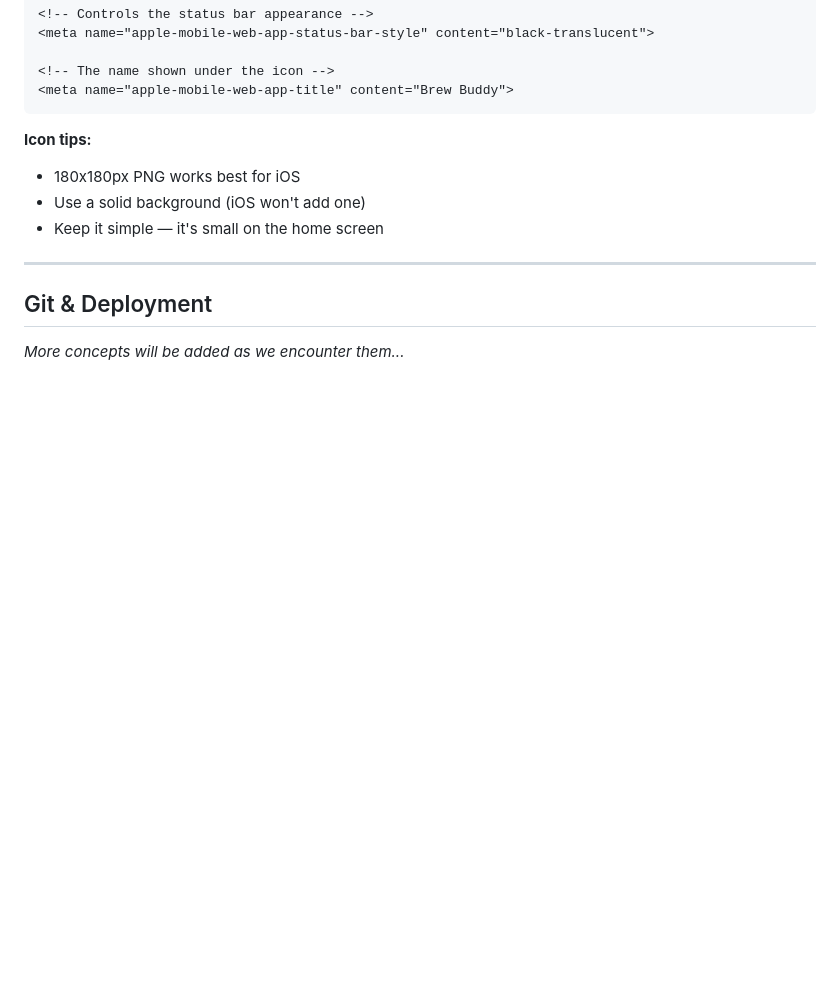
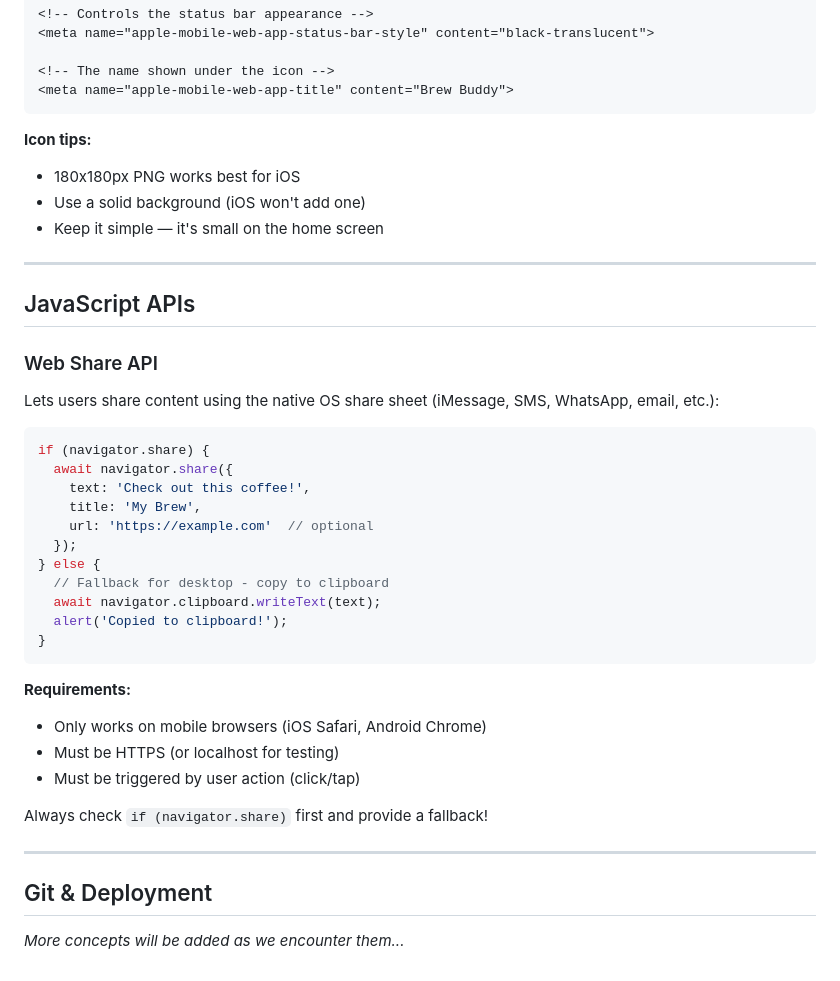
Before and after one commit to sharmasnehan/brew-companion, a Markdown page: LEARNING_NOTES.md, the part around the change. GitHub-like rendering; blank space fills up the shorter version.

Commit message:
Add Web Share API to learning notes

````diff
--- a/LEARNING_NOTES.md
+++ b/LEARNING_NOTES.md
@@ -126,6 +126,34 @@ When users "Add to Home Screen" from Safari, iOS looks for special meta tags:
 
 ---
 
+## JavaScript APIs
+
+### Web Share API
+Lets users share content using the native OS share sheet (iMessage, SMS, WhatsApp, email, etc.):
+
+```javascript
+if (navigator.share) {
+  await navigator.share({
+    text: 'Check out this coffee!',
+    title: 'My Brew',
+    url: 'https://example.com'  // optional
+  });
+} else {
+  // Fallback for desktop - copy to clipboard
+  await navigator.clipboard.writeText(text);
+  alert('Copied to clipboard!');
+}
+```
+
+**Requirements:**
+- Only works on mobile browsers (iOS Safari, Android Chrome)
+- Must be HTTPS (or localhost for testing)
+- Must be triggered by user action (click/tap)
+
+Always check `if (navigator.share)` first and provide a fallback!
+
+---
+
 ## Git & Deployment
 
 *More concepts will be added as we encounter them...*
````
